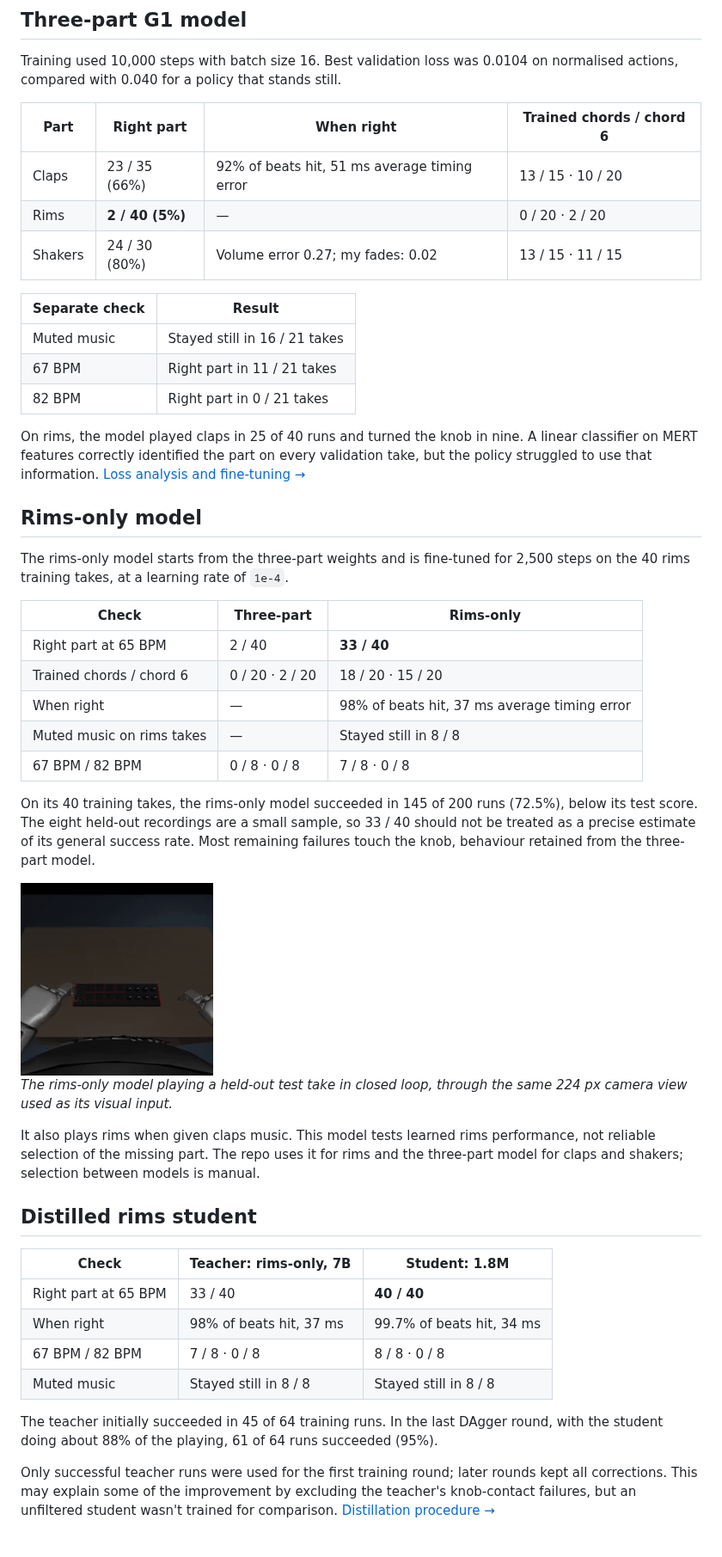
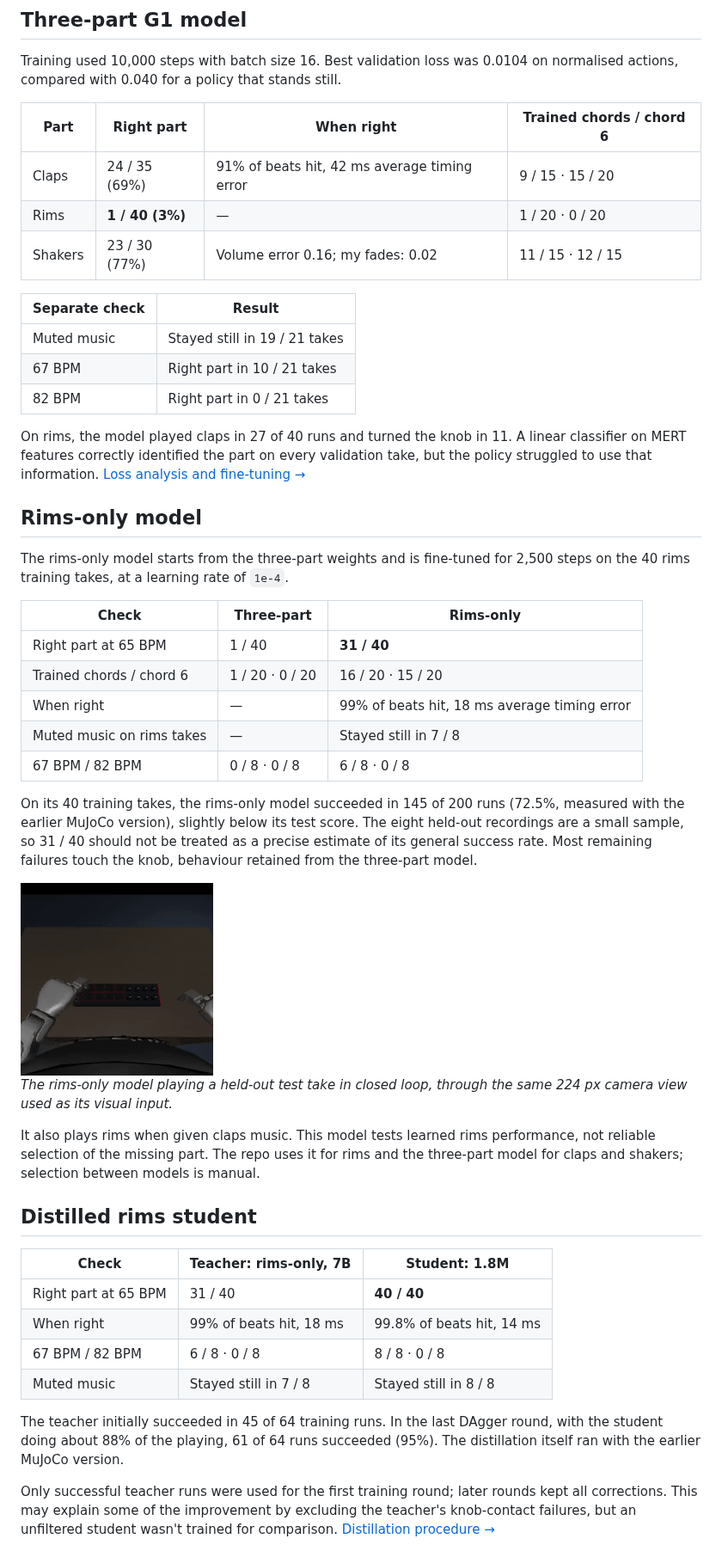
Before and after one commit to diw22/DWinters_Humanoid, a Markdown page: runs/README.md, the part around one of its changes. Shown at 86% size. GitHub-like rendering; pictures changed too: assets/robot_view.gif.

```diff
--- a/runs/README.md
+++ b/runs/README.md
@@ -50,17 +52,17 @@ Training used 10,000 steps with batch size 16. Best validation loss was 0.0104 o
 
 | Part | Right part | When right | Trained chords / chord 6 |
 |---|---|---|---|
-| Claps | 23 / 35 (66%) | 92% of beats hit, 51 ms average timing error | 13 / 15 · 10 / 20 |
-| Rims | **2 / 40 (5%)** | — | 0 / 20 · 2 / 20 |
-| Shakers | 24 / 30 (80%) | Volume error 0.27; my fades: 0.02 | 13 / 15 · 11 / 15 |
+| Claps | 24 / 35 (69%) | 91% of beats hit, 42 ms average timing error | 9 / 15 · 15 / 20 |
+| Rims | **1 / 40 (3%)** | — | 1 / 20 · 0 / 20 |
+| Shakers | 23 / 30 (77%) | Volume error 0.16; my fades: 0.02 | 11 / 15 · 12 / 15 |
 
 | Separate check | Result |
 |---|---|
-| Muted music | Stayed still in 16 / 21 takes |
-| 67 BPM | Right part in 11 / 21 takes |
+| Muted music | Stayed still in 19 / 21 takes |
+| 67 BPM | Right part in 10 / 21 takes |
 | 82 BPM | Right part in 0 / 21 takes |
 
-On rims, the model played claps in 25 of 40 runs and turned the knob in nine. A linear classifier on MERT features correctly identified the part on every validation take, but the policy struggled to use that information. [Loss analysis and fine-tuning →](../training/README.md#why-rims-needed-more-training)
+On rims, the model played claps in 27 of 40 runs and turned the knob in 11. A linear classifier on MERT features correctly identified the part on every validation take, but the policy struggled to use that information. [Loss analysis and fine-tuning →](../training/README.md#why-rims-needed-more-training)
 
 ## Rims-only model
 
@@ -68,13 +70,13 @@ The rims-only model starts from the three-part weights and is fine-tuned for 2,5
 
 | Check | Three-part | Rims-only |
 |---|---|---|
-| Right part at 65 BPM | 2 / 40 | **33 / 40** |
-| Trained chords / chord 6 | 0 / 20 · 2 / 20 | 18 / 20 · 15 / 20 |
-| When right | — | 98% of beats hit, 37 ms average timing error |
-| Muted music on rims takes | — | Stayed still in 8 / 8 |
-| 67 BPM / 82 BPM | 0 / 8 · 0 / 8 | 7 / 8 · 0 / 8 |
+| Right part at 65 BPM | 1 / 40 | **31 / 40** |
+| Trained chords / chord 6 | 1 / 20 · 0 / 20 | 16 / 20 · 15 / 20 |
+| When right | — | 99% of beats hit, 18 ms average timing error |
+| Muted music on rims takes | — | Stayed still in 7 / 8 |
+| 67 BPM / 82 BPM | 0 / 8 · 0 / 8 | 6 / 8 · 0 / 8 |
 
-On its 40 training takes, the rims-only model succeeded in 145 of 200 runs (72.5%), below its test score. The eight held-out recordings are a small sample, so 33 / 40 should not be treated as a precise estimate of its general success rate. Most remaining failures touch the knob, behaviour retained from the three-part model.
+On its 40 training takes, the rims-only model succeeded in 145 of 200 runs (72.5%, measured with the earlier MuJoCo version), slightly below its test score. The eight held-out recordings are a small sample, so 31 / 40 should not be treated as a precise estimate of its general success rate. Most remaining failures touch the knob, behaviour retained from the three-part model.
 
 <img src="../assets/robot_view.gif" width="224" alt="The rims-only model's head-camera view">
 
@@ -86,12 +88,12 @@ It also plays rims when given claps music. This model tests learned rims perform
 
 | Check | Teacher: rims-only, 7B | Student: 1.8M |
 |---|---|---|
-| Right part at 65 BPM | 33 / 40 | **40 / 40** |
-| When right | 98% of beats hit, 37 ms | 99.7% of beats hit, 34 ms |
-| 67 BPM / 82 BPM | 7 / 8 · 0 / 8 | 8 / 8 · 0 / 8 |
-| Muted music | Stayed still in 8 / 8 | Stayed still in 8 / 8 |
+| Right part at 65 BPM | 31 / 40 | **40 / 40** |
+| When right | 99% of beats hit, 18 ms | 99.8% of beats hit, 14 ms |
+| 67 BPM / 82 BPM | 6 / 8 · 0 / 8 | 8 / 8 · 0 / 8 |
+| Muted music | Stayed still in 7 / 8 | Stayed still in 8 / 8 |
 
-The teacher initially succeeded in 45 of 64 training runs. In the last DAgger round, with the student doing about 88% of the playing, 61 of 64 runs succeeded (95%).
+The teacher initially succeeded in 45 of 64 training runs. In the last DAgger round, with the student doing about 88% of the playing, 61 of 64 runs succeeded (95%). The distillation itself ran with the earlier MuJoCo version.
 
 Only successful teacher runs were used for the first training round; later rounds kept all corrections. This may explain some of the improvement by excluding the teacher's knob-contact failures, but an unfiltered student wasn't trained for comparison. [Distillation procedure →](../training/README.md#distil)
 
```
Also changed, not shown: other parts of runs/README.md (+2 -0 lines), README.md (+19 -13 lines), training/README.md (+2 -2 lines), 4 other files.
